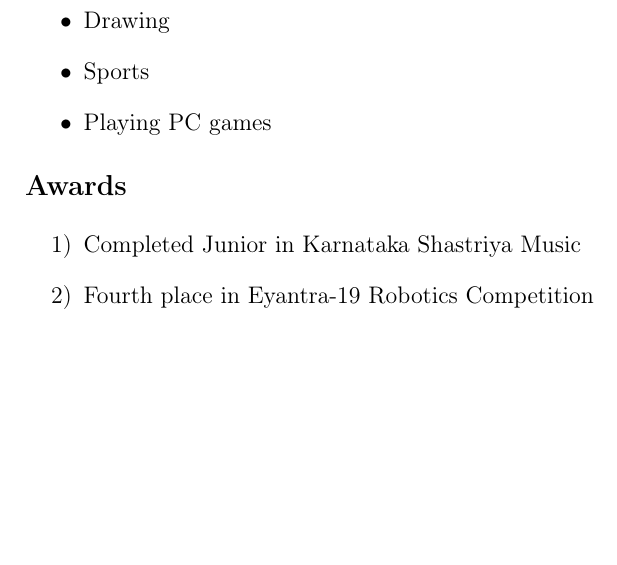
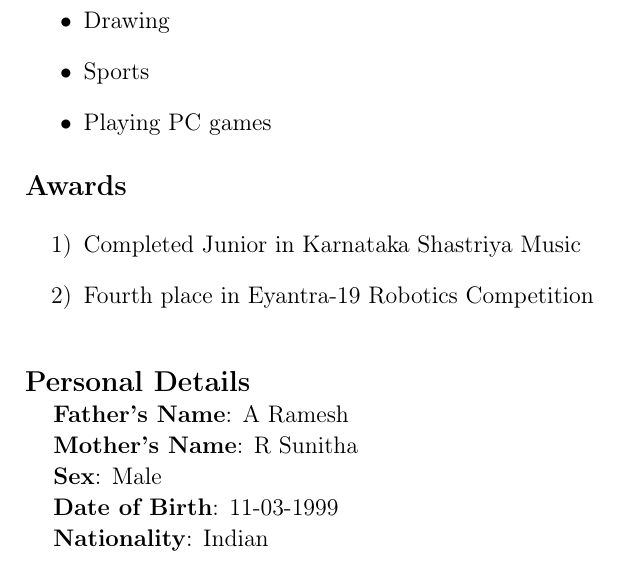
Before and after one commit to Sujeendra/Sujeendra_R_Resume, a LaTeX CV (Sujeendra_Resume.tex): part of page 4 of 4, cut so that both start at the same text, the shorter picture padded with empty space. Compiled offline with pdfLaTeX.

Commit message:
Added Personal Details

```diff
--- a/Sujeendra_Resume.tex
+++ b/Sujeendra_Resume.tex
@@ -305,4 +305,18 @@
 	\item {\fontsize{13pt}{15.6pt}\selectfont Fourth place in Eyantra-19 Robotics Competition \par}\par
 \end{enumerate}\par
 
+%Personal Details
+\vspace{\baselineskip}
+{\fontsize{14pt}{16.8pt}\selectfont \textbf{Personal Details}\par}\par
+
+\hspace{0.5cm}{\fontsize{13pt}{15.6pt}\selectfont \textbf{Father’s Name}: A Ramesh\par}\par
+
+\hspace{0.5cm}{\fontsize{13pt}{15.6pt}\selectfont \textbf{Mother’s Name}: R Sunitha\par}\par
+
+\hspace{0.5cm}{\fontsize{13pt}{15.6pt}\selectfont \textbf{Sex}: Male\par}\par
+
+\hspace{0.5cm}{\fontsize{13pt}{15.6pt}\selectfont \textbf{Date of Birth}: 11-03-1999\par}\par
+
+\hspace{0.5cm}{\fontsize{13pt}{15.6pt}\selectfont \textbf{Nationality}: Indian\par}\par
+
 \end{document}
```
Also changed, not shown: README.md, Sujeendra_Resume.pdf, 2 other files.
